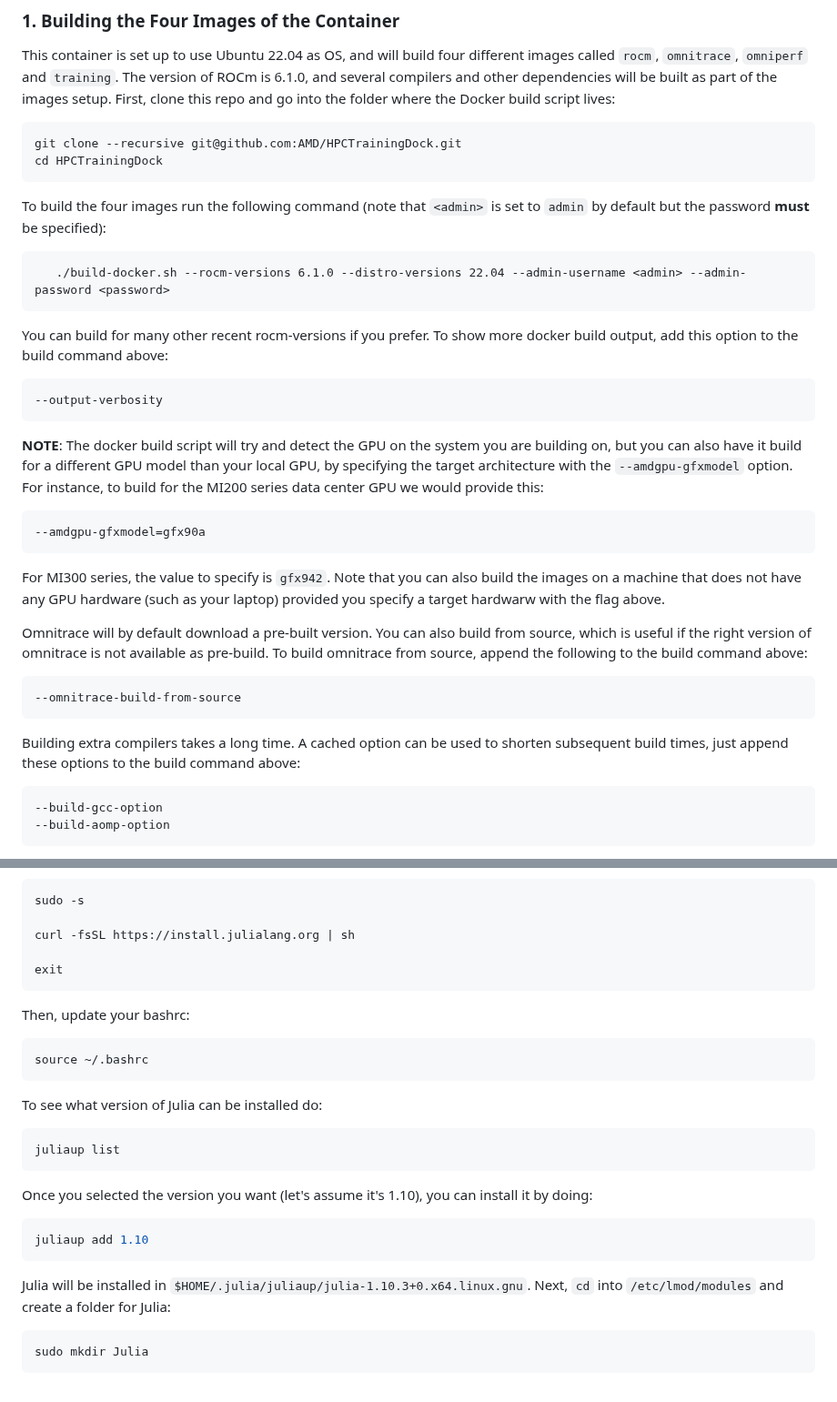
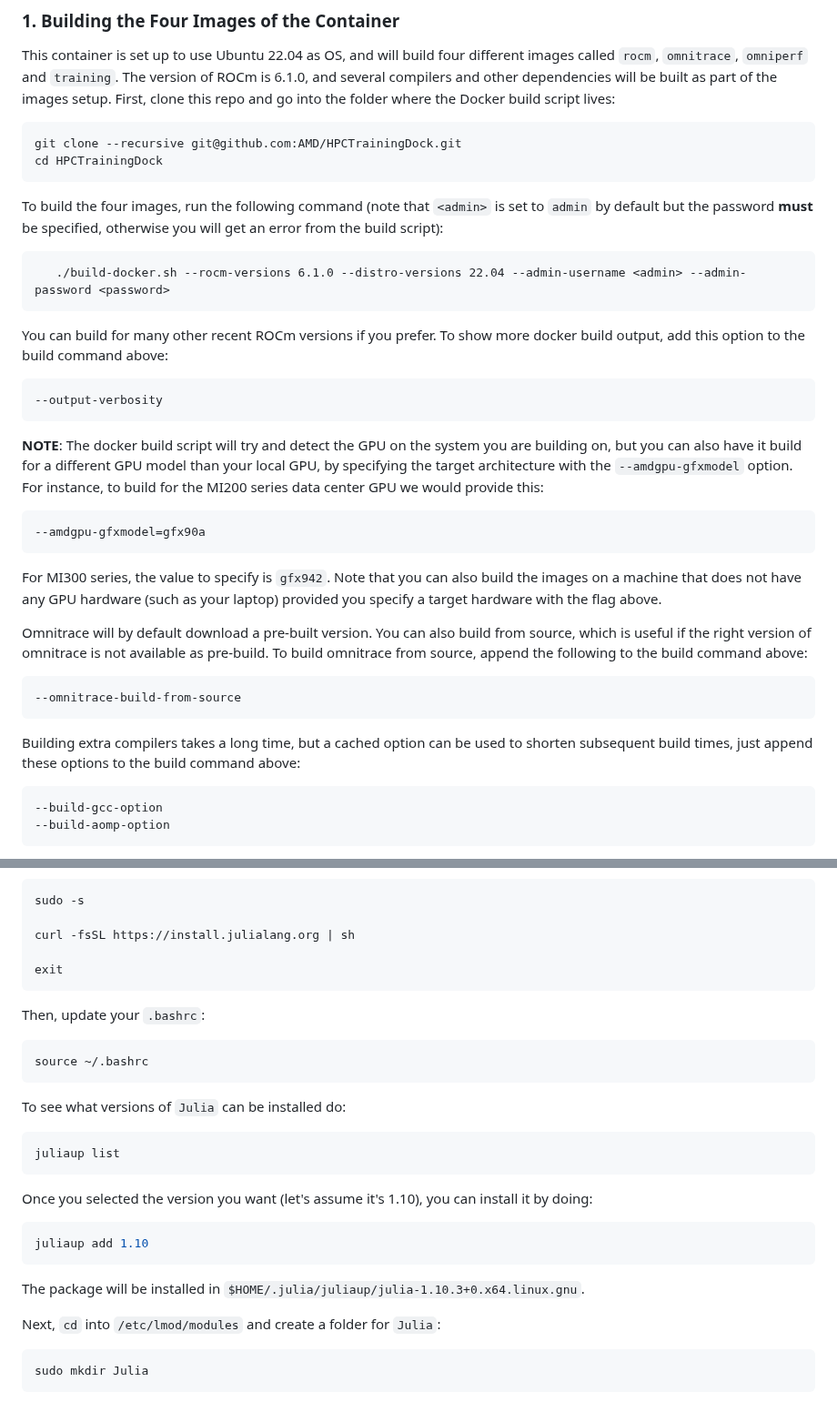
Before and after one commit to amd/HPCTrainingDock, a Markdown page: README.md, 2 parts joined by grey strips. Shown at 91% size. GitHub-like rendering.

Commit message:
Fixed typos

````diff
--- a/README.md
+++ b/README.md
@@ -15,13 +16,13 @@ git clone --recursive git@github.com:AMD/HPCTrainingDock.git
 cd HPCTrainingDock
 ```
 
-To build the four images run the following command (note that `<admin>` is set to `admin` by default but the password **must** be specified):
+To build the four images, run the following command (note that `<admin>` is set to `admin` by default but the password **must** be specified, otherwise you will get an error from the build script):
 
 ```
    ./build-docker.sh --rocm-versions 6.1.0 --distro-versions 22.04 --admin-username <admin> --admin-password <password>
 ```
 
-You can build for many other recent rocm-versions if you prefer. To show more docker build output, add this option to the build command above:
+You can build for many other recent ROCm versions if you prefer. To show more docker build output, add this option to the build command above:
 
 ```bash
 --output-verbosity
@@ -33,7 +34,7 @@ You can build for many other recent rocm-versions if you prefer. To show more do
 --amdgpu-gfxmodel=gfx90a
 ```
 
-For MI300 series, the value to specify is `gfx942`. Note that you can also build the images on a machine that does not have any GPU hardware (such as your laptop) provided you specify a target hardwarw with the flag above.
+For MI300 series, the value to specify is `gfx942`. Note that you can also build the images on a machine that does not have any GPU hardware (such as your laptop) provided you specify a target hardware with the flag above.
 
 Omnitrace will by default download a pre-built version. You can also build from source,
 which is useful if the right version of omnitrace is not available as pre-build. To build omnitrace from source, append the following to the build command above:
@@ -42,7 +43,7 @@ which is useful if the right version of omnitrace is not available as pre-build.
 --omnitrace-build-from-source
 ```
 
-Building extra compilers takes a long time. A cached option can be used  to shorten subsequent build times, just append these options to the build command above:
+Building extra compilers takes a long time, but a cached option can be used  to shorten subsequent build times, just append these options to the build command above:
 
 ```bash
 --build-gcc-option
@@ -546,13 +583,13 @@ curl -fsSL https://install.julialang.org | sh
 exit
 ```
 
-Then, update your bashrc:
+Then, update your `.bashrc`:
 
 ```bash
 source ~/.bashrc
 ```
 
-To see what version of Julia can be installed do:
+To see what versions of `Julia` can be installed do:
 
 ```bash
 juliaup list
@@ -564,8 +601,9 @@ Once you selected the version you want (let's assume it's 1.10), you can install
 juliaup add 1.10
 ```
 
-Julia will be installed in `$HOME/.julia/juliaup/julia-1.10.3+0.x64.linux.gnu`.
-Next, `cd` into `/etc/lmod/modules` and create a folder for Julia:
+The package will be installed in `$HOME/.julia/juliaup/julia-1.10.3+0.x64.linux.gnu`.
+
+Next, `cd` into `/etc/lmod/modules` and create a folder for `Julia`:
 
 ```bash
 sudo mkdir Julia
````
Also changed, not shown: other parts of README.md (+41 -4 lines).
